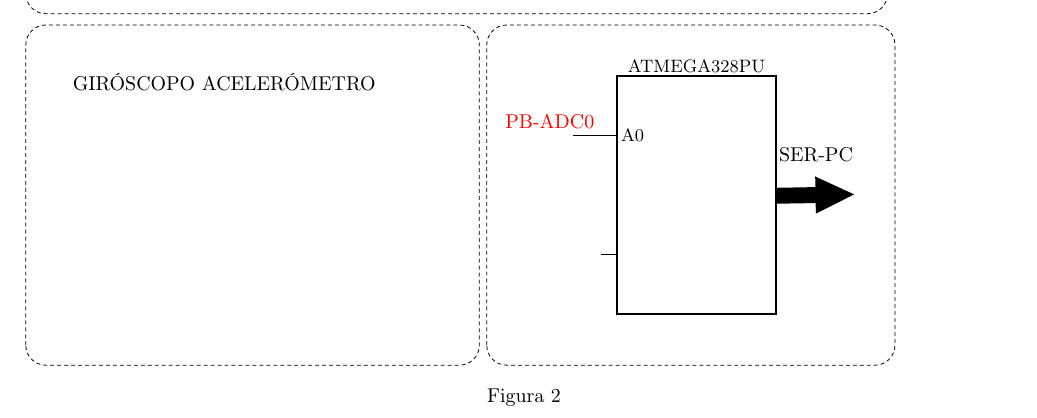
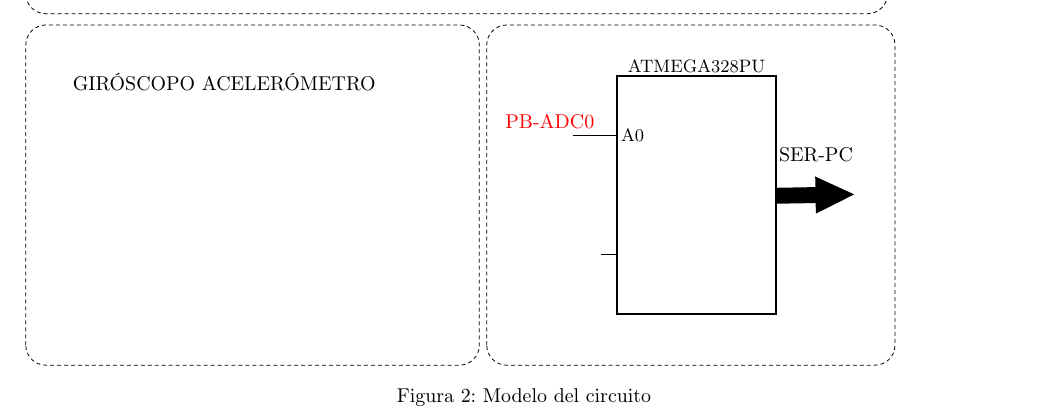
Before and after one commit to leithcoX/registro, a LaTeX paper (main.tex): part of page 3 of 3, cut so that both start at the same text. Compiled offline with pdfLaTeX.

Commit message:
fix: Arregla warnings de punto y coma sueltos y borra comentarios

```diff
--- a/main.tex
+++ b/main.tex
@@ -150,28 +150,15 @@ En la Fig. \ref{Fig_Esquema} se muestra el esquema de proceso. La configuración
 			}
 			\draw (2,2) node[atmega](A6){}
 			(A6.lpin 1) node[above left, red]{PB-ADC0}-- ++ (-.5,0) ;
-			;
 			\draw (A6.brpin 1) coordinate(x1) ++ (.7,0) node (x2){};
 			\node[above right of=x1]{SER-PC};
-			\ctikztunablearrow[-{Stealth[inset=0pt,width=17,length=20]}]{20}{4}{1}{x2};
+			\ctikztunablearrow[-{Stealth[inset=0pt,width=17,length=20]}]{20}{4}{1}{x2}
 			\draw[dash pattern=on 2pt off 1.5pt, rounded corners=10pt] (-1.7,-1) rectangle(5.5,5);
 		\end{circuitikz}
 	\end{subfigure}
-
-% \tikzset{tdax/.style={muxdemux,
-% muxdemux def={NL=2, Lh=3.5, NR=1, Rh=0,
-% NB=2, NT=5}, font=\scriptsize\ttfamily}}
-% \begin{circuitikz}
-% \draw (0,0) node[tdax](A){TDA1};
-% \draw (2.5,0) node[tdax, muxdemux def={Rh=0.5},
-% draw only top pins={1,4-5}]{TDA2};
-% \end{circuitikz}
-
-
-	\caption{}
+	\caption{Modelo del circuito}
 	\label{fig:}
 \end{figure}
-
 
 \bibliography{refs} % Vincular a refs.bib
 
```
Also changed, not shown: main.pdf.
